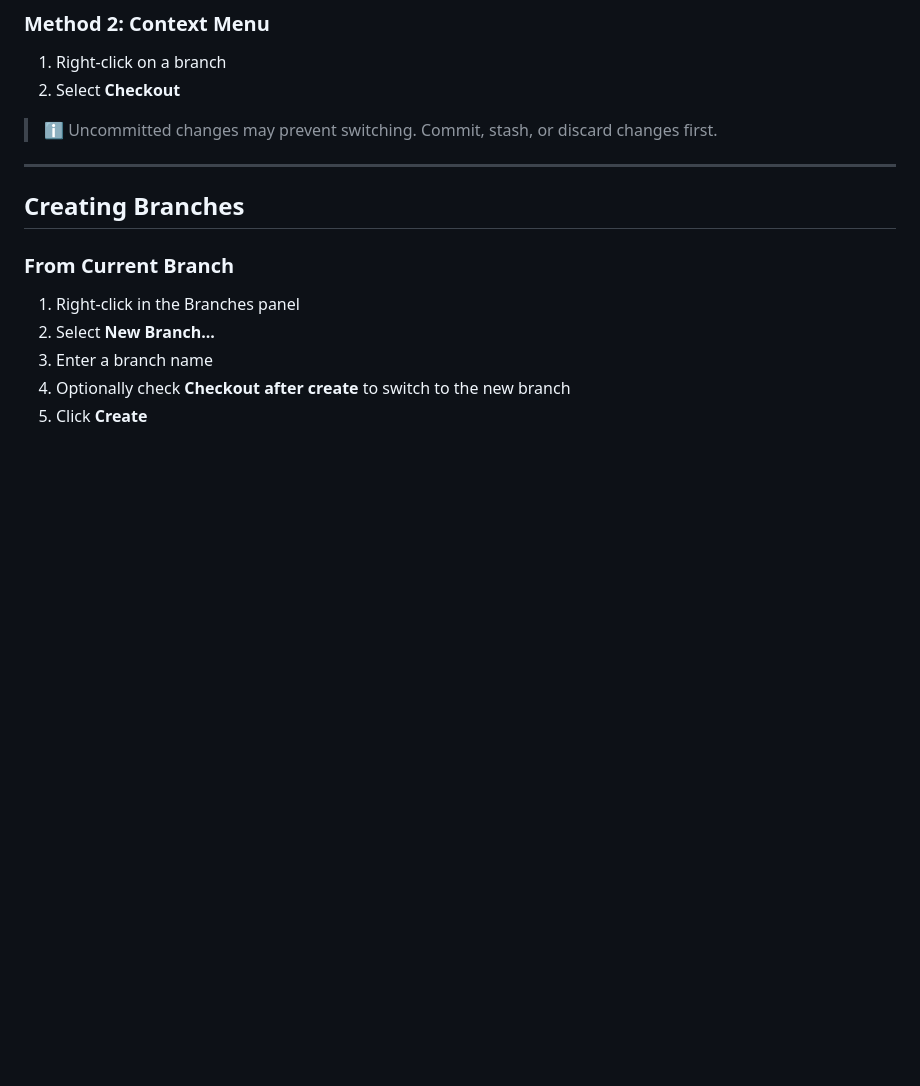
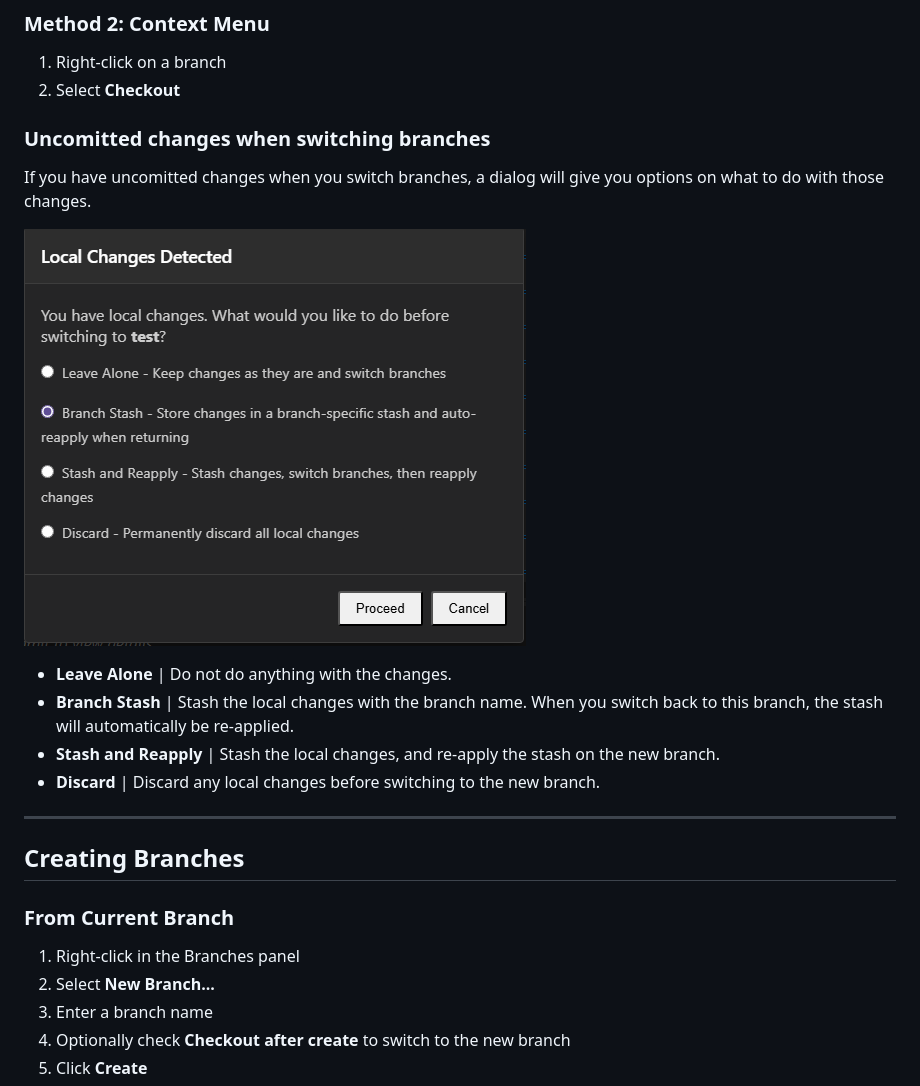
Before and after one commit to brendan-duncan/ugit, a Markdown page: docs/local_branches.md, the part around the change. GitHub-like rendering; pictures changed too: docs/images/branch_change_local_changes.png (added); blank space fills up the shorter version.

Commit message:
add Branch Stash info to the docs

```diff
--- a/docs/local_branches.md
+++ b/docs/local_branches.md
@@ -30,7 +30,17 @@ Double-click any branch to check it out and make it your current branch.
 1. Right-click on a branch
 2. Select **Checkout**
 
-> ℹ️ Uncommitted changes may prevent switching. Commit, stash, or discard changes first.
+
+### Uncomitted changes when switching branches
+
+If you have uncomitted changes when you switch branches, a dialog will give you options on what to do with those changes.
+
+![Uncommitted Changes](images/branch_change_local_changes.png)
+
+* **Leave Alone** | Do not do anything with the changes.
+* **Branch Stash** | Stash the local changes with the branch name. When you switch back to this branch, the stash will automatically be re-applied.
+* **Stash and Reapply** | Stash the local changes, and re-apply the stash on the new branch.
+* **Discard** | Discard any local changes before switching to the new branch.
 
 ---
 
```
